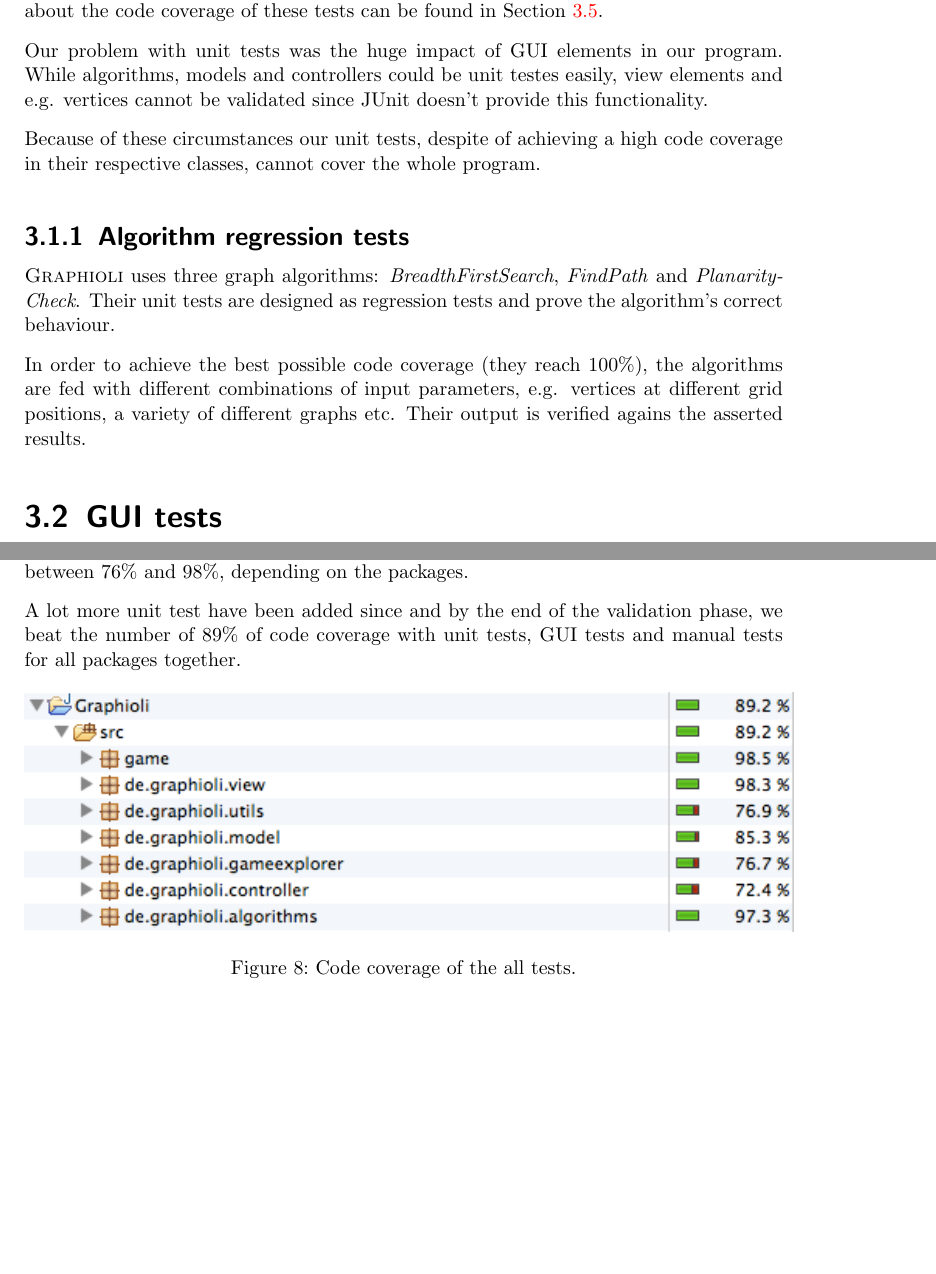
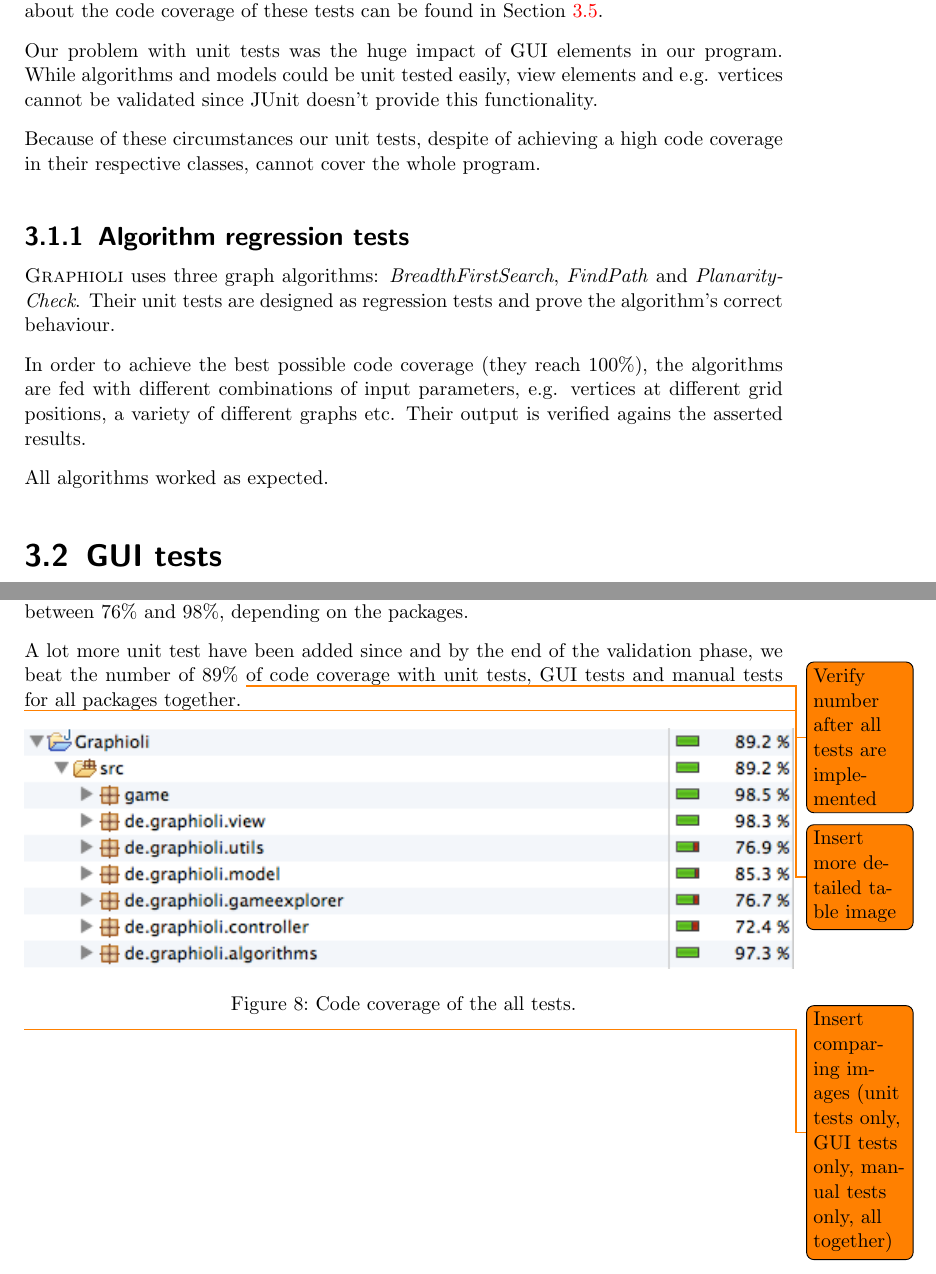
Before and after one commit to EmDee/Graphioli, a LaTeX document (validation/document/validation.tex, which reads validation/document/results.tex): two parts of pages 8 and 14 of 15, joined at a grey line, cut so that both start at the same text, the shorter picture padded with empty space. Compiled offline with pdfLaTeX.

Commit message:
Added ToDos, corrected minor spelling mistakes.

```diff
--- a/validation/document/results.tex
+++ b/validation/document/results.tex
@@ -5,13 +5,14 @@
 \label{section:unit-tests}
 
 All unit tests passed successfully and didn't show any implementation errors. Statistics about the code coverage of these tests can be found in Section \ref{section:code-coverage}.\par
-Our problem with unit tests was the huge impact of GUI elements in our program. While algorithms, models and controllers could be unit testes easily, view elements and e.g. vertices cannot be validated since JUnit doesn't provide this functionality.\par
+Our problem with unit tests was the huge impact of GUI elements in our program. While algorithms and models could be unit tested easily, view elements and e.g. vertices cannot be validated since JUnit doesn't provide this functionality.\par
 Because of these circumstances our unit tests, despite of achieving a high code coverage in their respective classes, cannot cover the whole program.\par
 
 \subsubsection{Algorithm regression tests}
 
 \graphioli uses three graph algorithms: \emph{BreadthFirstSearch}, \emph{FindPath} and \emph{PlanarityCheck}. Their unit tests are designed as regression tests and prove the algorithm's correct behaviour.\par
 In order to achieve the best possible code coverage (they reach 100\%), the algorithms are fed with different combinations of input parameters, e.g. vertices at different grid positions, a variety of different graphs etc. Their output is verified agains the asserted results.\par
+All algorithms worked as expected.\par
 
 \subsection{GUI tests}
 
@@ -198,7 +199,9 @@ For details about the test scenarios please refer to section \emph{11.3 Test sce
 \subsection{Code coverage}
 \label{section:code-coverage}
 We implemented unit tests during the implementation phase, achieving a code coverage between 76\% and 98\%, depending on the packages.\par
-A lot more unit test have been added since and by the end of the validation phase, we beat the number of 89\% of code coverage with unit tests, GUI tests and manual tests for all packages together.\par
+A lot more unit test have been added since and by the end of the validation phase, we beat the number of 89\% \todo{Verify number after all tests are implemented} of code coverage with unit tests, GUI tests and manual tests for all packages together.\par
+
+\todo{Insert more detailed table image}
 
 \begin{figure}[!h]
 	\centering
@@ -206,3 +209,5 @@ A lot more unit test have been added since and by the end of the validation phas
 	\caption{Code coverage of the all tests.}
 	\label{img:codeCoverage}
 \end{figure}
+
+\todo{Insert comparing images (unit tests only, GUI tests only, manual tests only, all together)}
```
Also changed, not shown: validation/document/results.tex (2 more changed lines).
